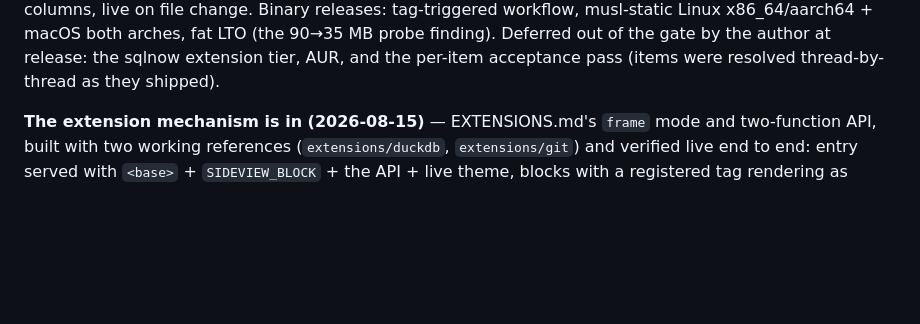
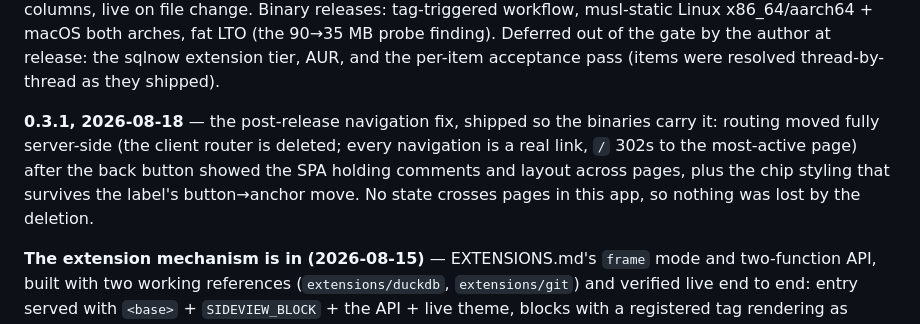
Before and after one commit to kindly/sideview, a Markdown page: HANDOFF.md, the part around the change. GitHub-like rendering; blank space fills up the shorter version.

Commit message:
HANDOFF: 0.3.1 noted
Co-Authored-By: Claude Fable 5 <noreply@anthropic.com>

```diff
--- a/HANDOFF.md
+++ b/HANDOFF.md
@@ -38,6 +38,12 @@ columns, live on file change. Binary releases: tag-triggered workflow, musl-stat
 x86_64/aarch64 + macOS both arches, fat LTO (the 90→35 MB probe finding). Deferred out of the
 gate by the author at release: the sqlnow extension tier, AUR, and the per-item acceptance
 pass (items were resolved thread-by-thread as they shipped).
+
+**0.3.1, 2026-08-18** — the post-release navigation fix, shipped so the binaries carry it:
+routing moved fully server-side (the client router is deleted; every navigation is a real
+link, `/` 302s to the most-active page) after the back button showed the SPA holding comments
+and layout across pages, plus the chip styling that survives the label's button→anchor move.
+No state crosses pages in this app, so nothing was lost by the deletion.
 
 **The extension mechanism is in (2026-08-15)** — EXTENSIONS.md's `frame` mode and two-function
 API, built with two working references (`extensions/duckdb`, `extensions/git`) and verified
```
